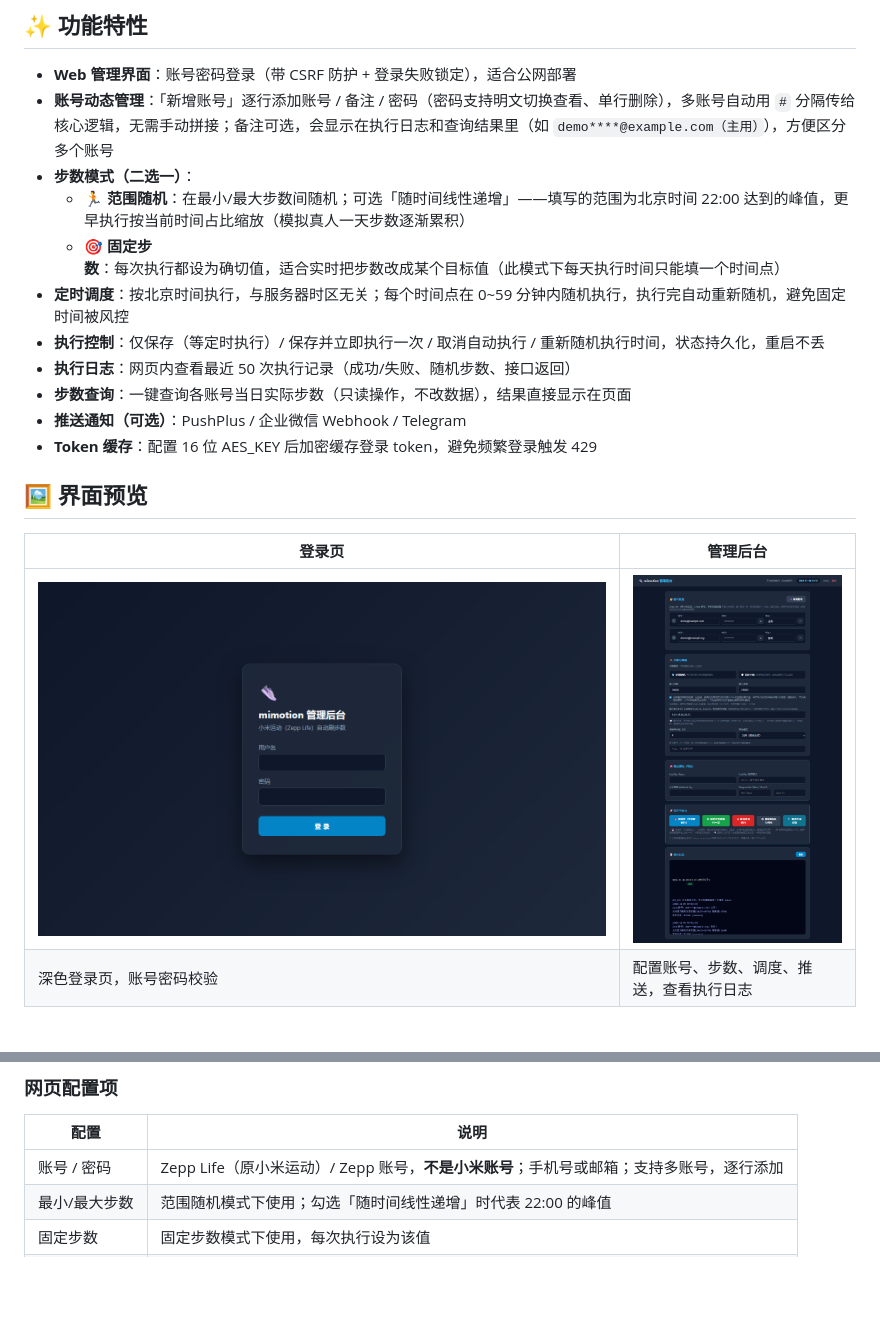
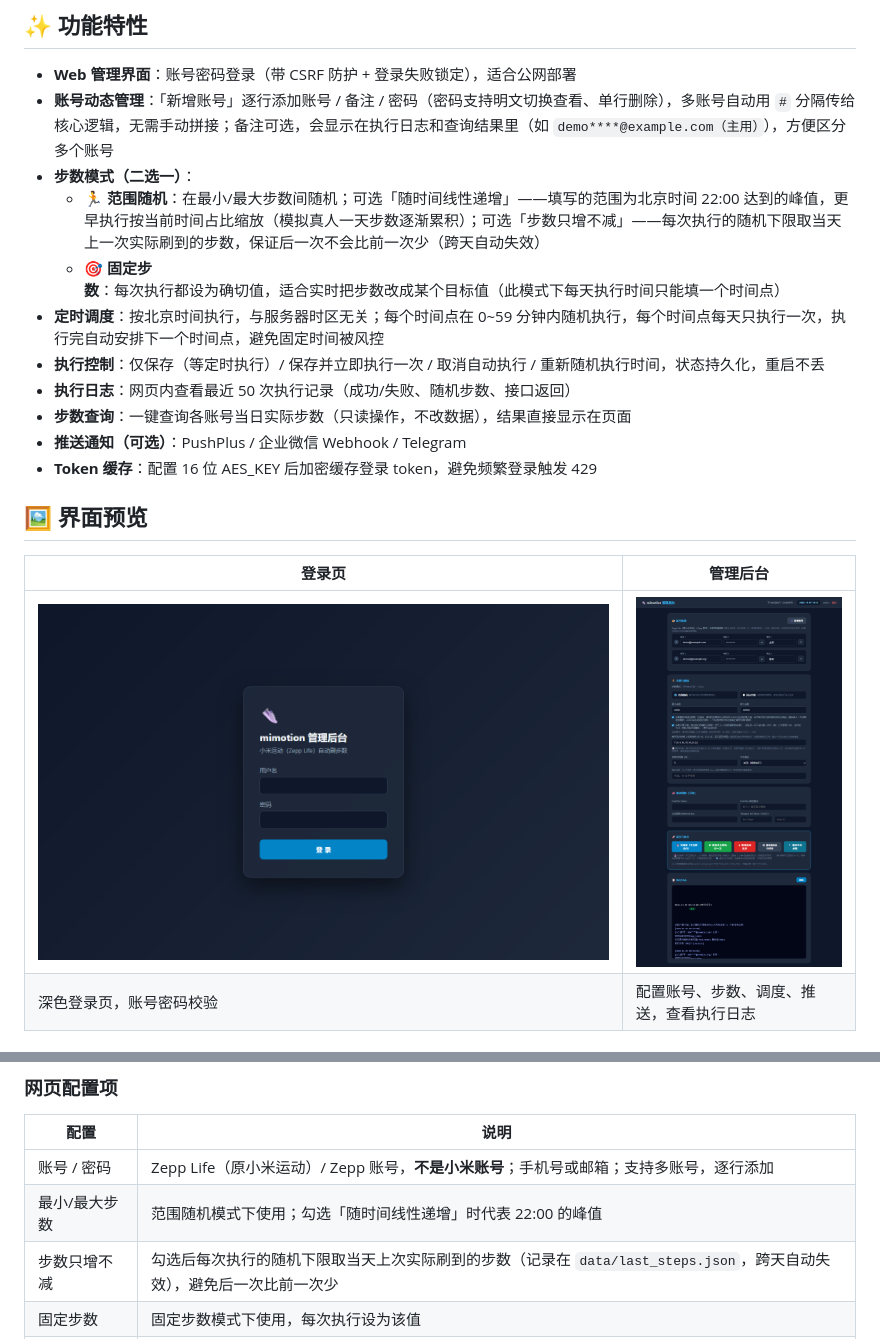
Before and after one commit to ranqingwen/mimotion-web, a Markdown page: README.md, 2 parts joined by grey strips. GitHub-like rendering; pictures changed too: docs/dashboard.png; blank space fills up the shorter version.

```diff
--- a/README.md
+++ b/README.md
@@ -13,9 +13,9 @@
 - **Web 管理界面**：账号密码登录（带 CSRF 防护 + 登录失败锁定），适合公网部署
 - **账号动态管理**：「新增账号」逐行添加账号 / 备注 / 密码（密码支持明文切换查看、单行删除），多账号自动用 `#` 分隔传给核心逻辑，无需手动拼接；备注可选，会显示在执行日志和查询结果里（如 `demo****@example.com（主用）`），方便区分多个账号
 - **步数模式（二选一）**：
-  - 🏃 **范围随机**：在最小/最大步数间随机；可选「随时间线性递增」——填写的范围为北京时间 22:00 达到的峰值，更早执行按当前时间占比缩放（模拟真人一天步数逐渐累积）
+  - 🏃 **范围随机**：在最小/最大步数间随机；可选「随时间线性递增」——填写的范围为北京时间 22:00 达到的峰值，更早执行按当前时间占比缩放（模拟真人一天步数逐渐累积）；可选「步数只增不减」——每次执行的随机下限取当天上一次实际刷到的步数，保证后一次不会比前一次少（跨天自动失效）
   - 🎯 **固定步数**：每次执行都设为确切值，适合实时把步数改成某个目标值（此模式下每天执行时间只能填一个时间点）
-- **定时调度**：按北京时间执行，与服务器时区无关；每个时间点在 0~59 分钟内随机执行，执行完自动重新随机，避免固定时间被风控
+- **定时调度**：按北京时间执行，与服务器时区无关；每个时间点在 0~59 分钟内随机执行，每个时间点每天只执行一次，执行完自动安排下一个时间点，避免固定时间被风控
 - **执行控制**：仅保存（等定时执行）/ 保存并立即执行一次 / 取消自动执行 / 重新随机执行时间，状态持久化，重启不丢
 - **执行日志**：网页内查看最近 50 次执行记录（成功/失败、随机步数、接口返回）
 - **步数查询**：一键查询各账号当日实际步数（只读操作，不改数据），结果直接显示在页面
@@ -116,6 +116,7 @@ docker compose up -d --build
 | --- | --- |
 | 账号 / 密码 | Zepp Life（原小米运动）/ Zepp 账号，**不是小米账号**；手机号或邮箱；支持多账号，逐行添加 |
 | 最小/最大步数 | 范围随机模式下使用；勾选「随时间线性递增」时代表 22:00 的峰值 |
+| 步数只增不减 | 勾选后每次执行的随机下限取当天上次实际刷到的步数（记录在 `data/last_steps.json`，跨天自动失效），避免后一次比前一次少 |
 | 固定步数 | 固定步数模式下使用，每次执行设为该值 |
 | 每天执行时间 | 北京时间 0-23 点，逗号分隔（如 `9,12,15,18,20,22`）；固定步数模式只能填一个 |
 | AES_KEY | 可选，16 个字符；配置后加密缓存登录 token，避免频繁登录 429 |
```
Also changed, not shown: 4 other files.
